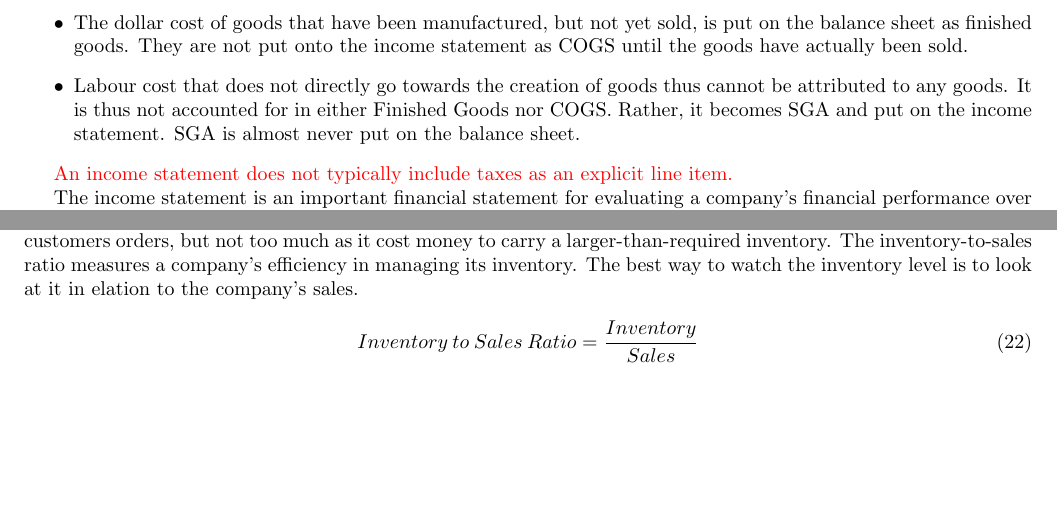
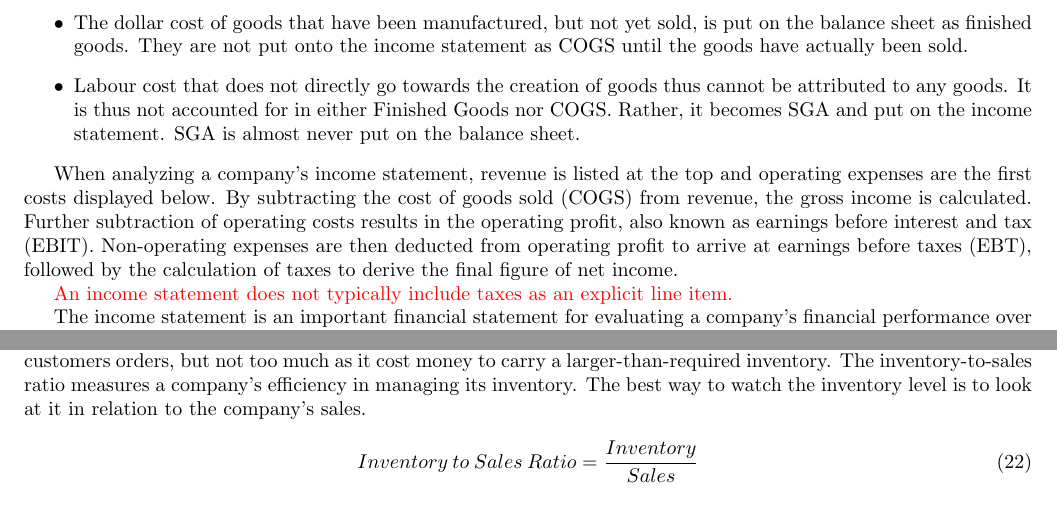
Before and after one commit to oldhiltonian/investment-tools, a LaTeX document (Personal Notes/financial_statement_analysis.tex): two parts of pages 4 and 12 of 13, joined at a grey line, cut so that both start at the same text, the shorter picture padded with empty space. Compiled offline with pdfLaTeX.

Commit message:
Updated notes

```diff
--- a/Personal Notes/financial_statement_analysis.tex
+++ b/Personal Notes/financial_statement_analysis.tex
@@ -106,6 +106,8 @@ Note the following distinctions carefully:
     \item The dollar cost of goods that have been manufactured, but not yet sold, is put on the balance sheet as finished goods. They are not put onto the income statement as COGS until the goods have actually been sold.
     \item Labour cost that does not directly go towards the creation of goods thus cannot be attributed to any goods. It is thus not accounted for in either Finished Goods nor COGS. Rather, it becomes SGA and put on the income statement. SGA is almost never put on the balance sheet.
 \end{itemize}
+
+When analyzing a company's income statement, revenue is listed at the top and operating expenses are the first costs displayed below. By subtracting the cost of goods sold (COGS) from revenue, the gross income is calculated. Further subtraction of operating costs results in the operating profit, also known as earnings before interest and tax (EBIT). Non-operating expenses are then deducted from operating profit to arrive at earnings before taxes (EBT), followed by the calculation of taxes to derive the final figure of net income.
 
 \textcolor{red}{An income statement does not typically include taxes as an explicit line item.}
 
@@ -351,7 +353,7 @@ Total asset turnover measures a company's ability to generate revenue from its t
 An asset turnover of 0.7 indicates that for every dollar of assets, 0.7 dollars of sales is generated. The higher the the ratio, the more efficient the company is at using its assets to generate sales.
 
 \subsubsection{Inventory-to-Sales Ratio}
-A company's inventory is constantly turning over. A company generally wants enough inventory at hand to cater to customers orders, but not too much as it cost money to carry a larger-than-required inventory. The inventory-to-sales ratio measures a company's efficiency in managing its inventory. The best way to watch the inventory level is to look at it in elation to the company's sales.
+A company's inventory is constantly turning over. A company generally wants enough inventory at hand to cater to customers orders, but not too much as it cost money to carry a larger-than-required inventory. The inventory-to-sales ratio measures a company's efficiency in managing its inventory. The best way to watch the inventory level is to look at it in relation to the company's sales.
 
 \begin{equation}
     Inventory\:to\:Sales\: Ratio = \frac{Inventory}{Sales}
```
Also changed, not shown: Personal Notes/financial_statement_analysis.tex (4 more changed lines).
